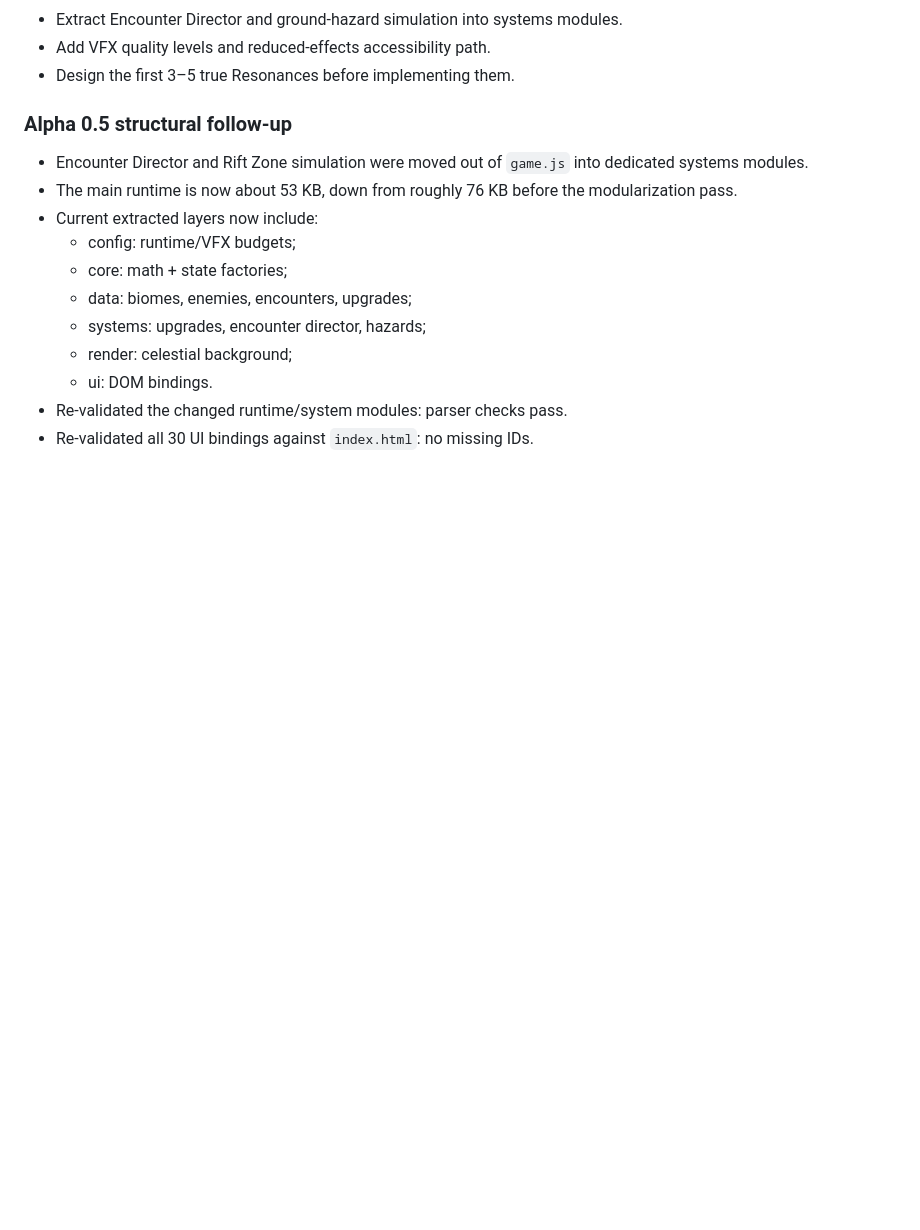
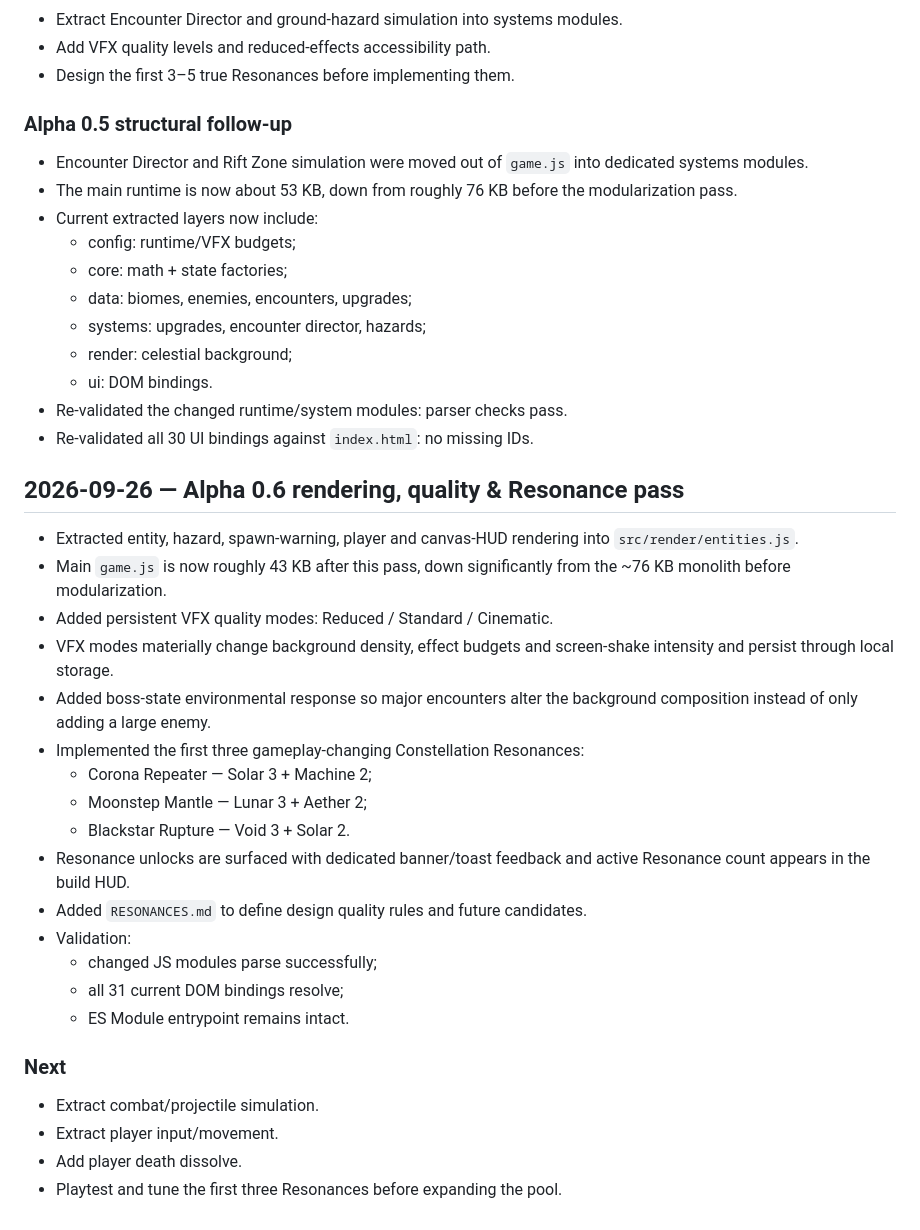
Before and after one commit to liz296738-jpg/first-game, a Markdown page: DEVLOG.md, the part around the change. GitHub-like rendering; blank space fills up the shorter version.

Commit message:
docs: log alpha 0.6 rendering and Resonance pass

```diff
--- a/DEVLOG.md
+++ b/DEVLOG.md
@@ -136,3 +136,28 @@
   - ui: DOM bindings.
 - Re-validated the changed runtime/system modules: parser checks pass.
 - Re-validated all 30 UI bindings against `index.html`: no missing IDs.
+
+
+## 2026-09-26 — Alpha 0.6 rendering, quality & Resonance pass
+
+- Extracted entity, hazard, spawn-warning, player and canvas-HUD rendering into `src/render/entities.js`.
+- Main `game.js` is now roughly 43 KB after this pass, down significantly from the ~76 KB monolith before modularization.
+- Added persistent VFX quality modes: Reduced / Standard / Cinematic.
+- VFX modes materially change background density, effect budgets and screen-shake intensity and persist through local storage.
+- Added boss-state environmental response so major encounters alter the background composition instead of only adding a large enemy.
+- Implemented the first three gameplay-changing Constellation Resonances:
+  - Corona Repeater — Solar 3 + Machine 2;
+  - Moonstep Mantle — Lunar 3 + Aether 2;
+  - Blackstar Rupture — Void 3 + Solar 2.
+- Resonance unlocks are surfaced with dedicated banner/toast feedback and active Resonance count appears in the build HUD.
+- Added `RESONANCES.md` to define design quality rules and future candidates.
+- Validation:
+  - changed JS modules parse successfully;
+  - all 31 current DOM bindings resolve;
+  - ES Module entrypoint remains intact.
+
+### Next
+- Extract combat/projectile simulation.
+- Extract player input/movement.
+- Add player death dissolve.
+- Playtest and tune the first three Resonances before expanding the pool.
```
